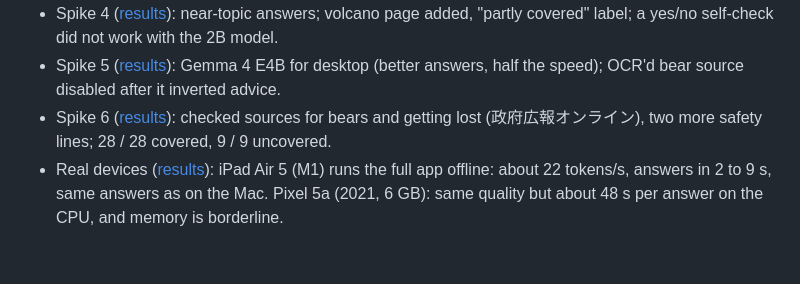
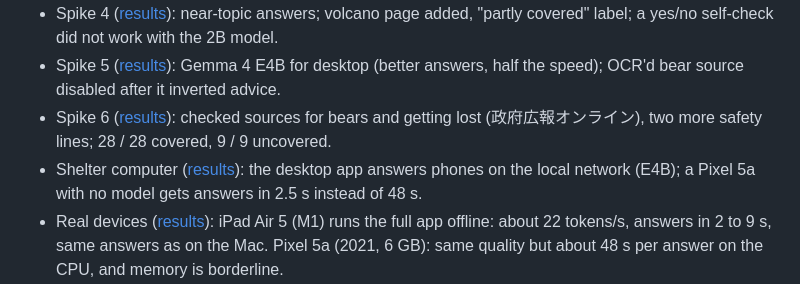
Before and after one commit to lychnion/lychnion, a Markdown page: README.md, the part around the change. Drawn GitHub-style; blank space fills up the shorter version.

```diff
--- a/README.md
+++ b/README.md
@@ -26,6 +26,9 @@ Everything runs on the device; the network is only needed to download models.
 - Spike 6 ([results](docs/spike-6-results.md)): checked sources for bears
   and getting lost (政府広報オンライン), two more safety lines; 28 / 28
   covered, 9 / 9 uncovered.
+- Shelter computer ([results](docs/shelter-results.md)): the desktop app
+  answers phones on the local network (E4B); a Pixel 5a with no model gets
+  answers in 2.5 s instead of 48 s.
 - Real devices ([results](docs/device-results.md)): iPad Air 5 (M1) runs
   the full app offline: about 22 tokens/s, answers in 2 to 9 s, same answers
   as on the Mac. Pixel 5a (2021, 6 GB): same quality but about 48 s per
```
Also changed, not shown: docs/shelter-results.md (added, +66 -0 lines), docs/images/pixel-shelter-answer.png (added), docs/images/pixel-shelter-map.png (added), 10 other files.
